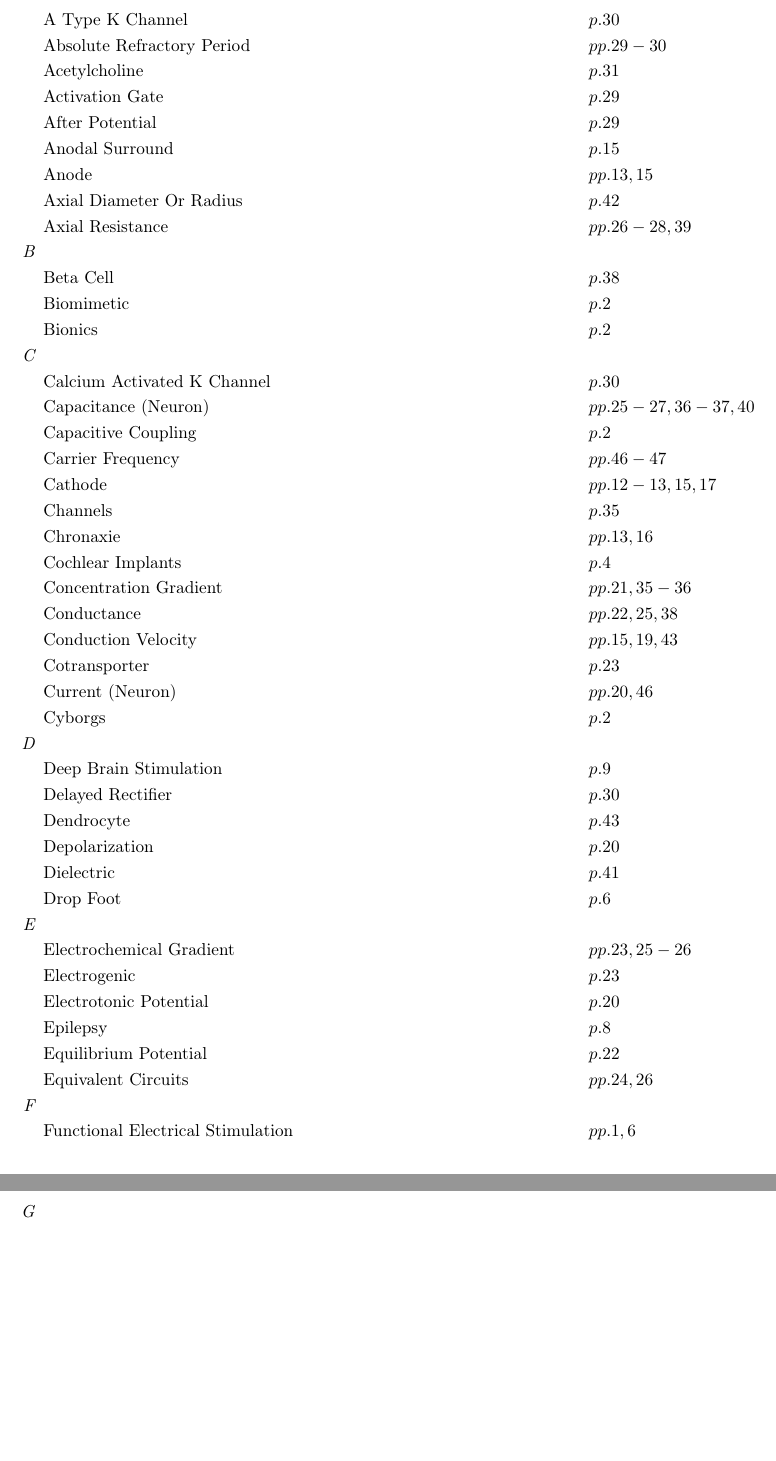
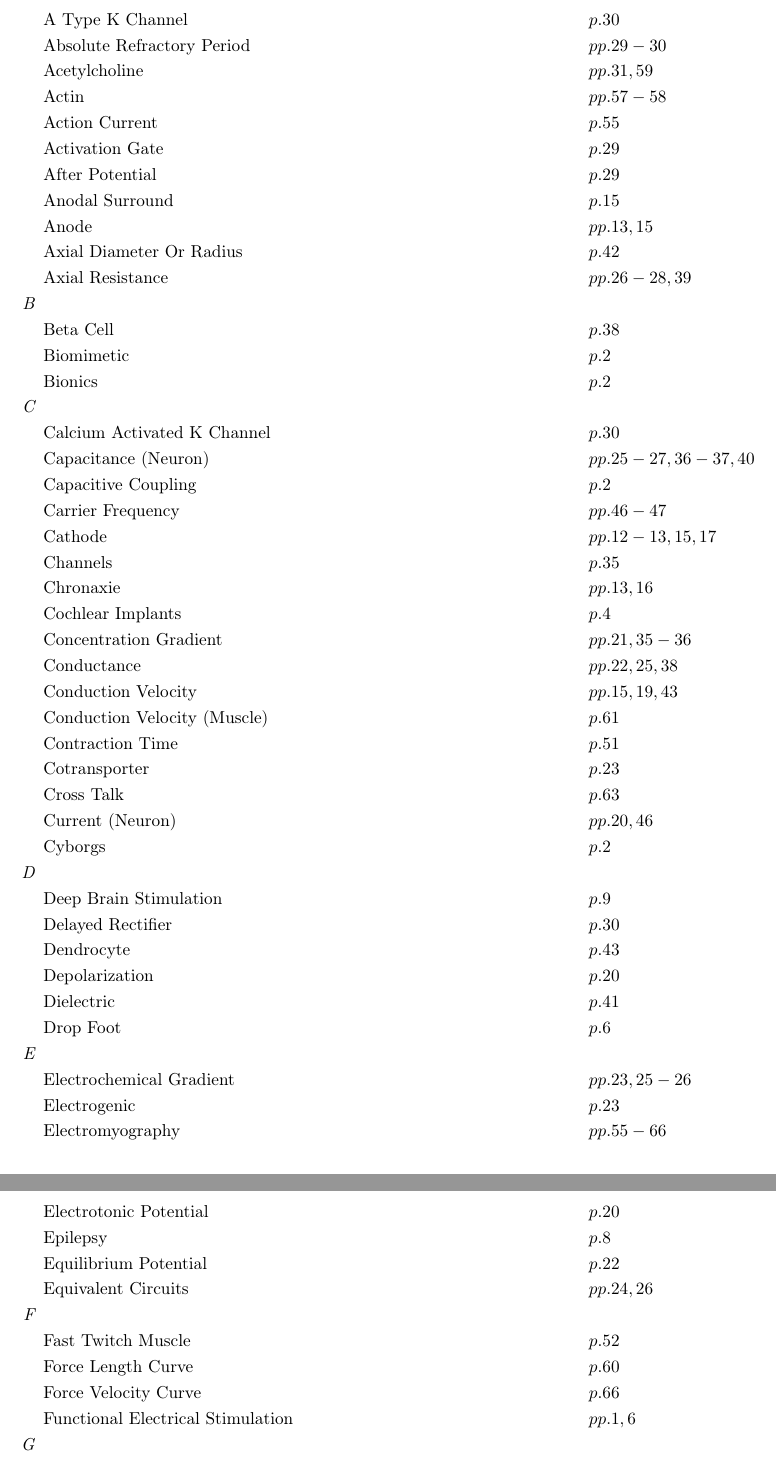
Before and after one commit to danhagen/Journal_Index, a LaTeX document (Volume5Index.tex): two parts of pages 1 and 2 of 3, joined at a grey line, cut so that both start at the same text, the shorter picture padded with empty space. Compiled offline with pdfLaTeX.

Commit message:
Adding to Volume 5 Index!

```diff
--- a/Volume5Index.tex
+++ b/Volume5Index.tex
@@ -11,7 +11,9 @@
 \begin{flalign*}
 \textit{A\hspace{0.5em}} \\&\text{A Type K Channel} \hspace*{6em}&&p. 30\\
 &\text{Absolute Refractory Period} \hspace*{6em}&&pp. 29-30\\
-&\text{Acetylcholine} \hspace*{6em}&&p. 31\\
+&\text{Acetylcholine} \hspace*{6em}&&pp. 31, 59\\
+&\text{Actin} \hspace*{6em}&&pp. 57-58\\
+&\text{Action Current} \hspace*{6em}&&p. 55\\
 &\text{Activation Gate} \hspace*{6em}&&p. 29\\
 &\text{After Potential} \hspace*{6em}&&p. 29\\
 &\text{Anodal Surround} \hspace*{6em}&&p. 15\\
@@ -35,4 +39,5 @@
 &\text{Cotransporter} \hspace*{6em}&&p. 23\\
+&\text{Cross Talk} \hspace*{6em}&&p. 63\\
 &\text{Current (Neuron)} \hspace*{6em}&&pp. 20, 46\\
 &\text{Cyborgs} \hspace*{6em}&&p. 2\\
 \textit{D\hspace{0.5em}} \\&\text{Deep Brain Stimulation} \hspace*{6em}&&p. 9\\
@@ -43,11 +48,15 @@
 &\text{Drop Foot} \hspace*{6em}&&p. 6\\
 \textit{E\hspace{0.5em}} \\&\text{Electrochemical Gradient} \hspace*{6em}&&pp. 23, 25-26\\
 &\text{Electrogenic} \hspace*{6em}&&p. 23\\
+&\text{Electromyography} \hspace*{6em}&&pp. 55-66\\
 &\text{Electrotonic Potential} \hspace*{6em}&&p. 20\\
 &\text{Epilepsy} \hspace*{6em}&&p. 8\\
 &\text{Equilibrium Potential} \hspace*{6em}&&p. 22\\
 &\text{Equivalent Circuits} \hspace*{6em}&&pp. 24, 26\\
-\textit{F\hspace{0.5em}} \\&\text{Functional Electrical Stimulation} \hspace*{6em}&&pp. 1, 6\\
+\textit{F\hspace{0.5em}} \\&\text{Fast Twitch Muscle} \hspace*{6em}&&p. 52\\
+&\text{Force Length Curve} \hspace*{6em}&&p. 60\\
+&\text{Force Velocity Curve} \hspace*{6em}&&p. 66\\
+&\text{Functional Electrical Stimulation} \hspace*{6em}&&pp. 1, 6\\
 \textit{G\hspace{0.5em}} \\&\text{Gap Junction} \hspace*{6em}&&p. 38\\
 &\text{Goldman Equation} \hspace*{6em}&&pp. 24, 36\\
 \textit{H\hspace{0.5em}} \\&\text{Hodgkin Huxley Action Potential Model} \hspace*{6em}&&p. 29\\
@@ -55,14 +64,17 @@
 &\text{Hyperpolization Activated Cation (H.c.n.) Channels} \hspace*{6em}&&pp. 30, 32\\
 \textit{I\hspace{0.5em}} \\&\text{Inactivation} \hspace*{6em}&&p. 29\\
 &\text{Inactivation Gate} \hspace*{6em}&&p. 29\\
+&\text{Innervation Number} \hspace*{6em}&&p. 51\\
 &\text{Internode} \hspace*{6em}&&pp. 14, 19-43\\
 \textit{M\hspace{0.5em}} \\&\text{M Type K Channel} \hspace*{6em}&&p. 31\\
 &\text{Membrane Conductance} \hspace*{6em}&&pp. 26-27, 36, 38\\
 &\text{Membrane Resistance} \hspace*{6em}&&pp. 26-28, 39, 41\\
+&\text{Motor Unit} \hspace*{6em}&&pp. 51, 63\\
 &\text{Multiple Sclerosis} \hspace*{6em}&&pp. 43-44\\
 &\text{Multiplexing} \hspace*{6em}&&p. 48\\
 &\text{Myelin} \hspace*{6em}&&pp. 28, 32-45\\
 &\text{Myelinated Fiber} \hspace*{6em}&&pp. 13, 28-45\\
+&\text{Myosin} \hspace*{6em}&&p. 57\\
 \textit{N\hspace{0.5em}} \\&\text{Na K Pumps} \hspace*{6em}&&p. 23\\
 &\text{Nernst Equation} \hspace*{6em}&&pp. 22, 35\\
 &\text{Neural Control} \hspace*{6em}&&p. 1\\
@@ -73,26 +85,40 @@
 &\text{Nyquist Criterion} \hspace*{6em}&&p. 48\\
 \textit{P\hspace{0.5em}} \\&\text{Parkinson's Disease} \hspace*{6em}&&p. 8\\
 &\text{Passive Response (Neuron)} \hspace*{6em}&&p. 20\\
+&\text{Pennation Angle} \hspace*{6em}&&pp. 61-62\\
 &\text{Permeability} \hspace*{6em}&&p. 36\\
 &\text{Pia Mater} \hspace*{6em}&&p. 14\\
 &\text{Plasticity} \hspace*{6em}&&pp. 1, 9\\
 &\text{Presynaptic Terminal} \hspace*{6em}&&p. 33\\
 &\text{Pyramidal Cell} \hspace*{6em}&&p. 17\\
-\textit{R\hspace{0.5em}} \\&\text{Rectification} \hspace*{6em}&&p. 47\\
+\textit{R\hspace{0.5em}} \\&\text{Rectification} \hspace*{6em}&&pp. 47, 65-66\\
 &\text{Relative Refractory Period} \hspace*{6em}&&p. 30\\
 &\text{Resting Membrane Potential} \hspace*{6em}&&p. 20\\
 &\text{Rheobase} \hspace*{6em}&&p. 16\\
+&\text{Rigor Mortis} \hspace*{6em}&&p. 59\\
 \textit{S\hspace{0.5em}} \\&\text{Sampling Frequency} \hspace*{6em}&&p. 48\\
+&\text{Sarcomere} \hspace*{6em}&&p. 53\\
 &\text{Schwann Cells} \hspace*{6em}&&pp. 43-44\\
+&\text{Short Range Stiffness} \hspace*{6em}&&p. 54\\
+&\text{Size Principle (Neuron)} \hspace*{6em}&&p. 53\\
+&\text{Slow Twitch Muscle} \hspace*{6em}&&p. 52\\
 &\text{Space Constant (Neuron)} \hspace*{6em}&&pp. 27-28, 39-40, 45\\
 &\text{Spike Train} \hspace*{6em}&&p. 33\\
+&\text{Stength Vs Endurance Training} \hspace*{6em}&&p. 52\\
 &\text{Strength Distance Relation} \hspace*{6em}&&pp. 12-15\\
 &\text{Strength Duration Relationship} \hspace*{6em}&&pp. 16-17, 19\\
 \textit{T\hspace{0.5em}} \\&\text{Targeted Muscle Reinnervation} \hspace*{6em}&&p. 7\\
+&\text{Tetanus} \hspace*{6em}&&pp. 51, 62\\
+&\text{Time Constant (Muscle)} \hspace*{6em}&&pp. 57-58\\
 &\text{Time Constant (Neuron)} \hspace*{6em}&&pp. 17, 26-27\\
 &\text{Transcutaneous Electrical Nerve Stimulation} \hspace*{6em}&&p. 5\\
+&\text{Transverse Tubules} \hspace*{6em}&&pp. 57, 59-60\\
 &\text{Trigger Zone (Neuron)} \hspace*{6em}&&p. 32\\
 &\text{Trophism} \hspace*{6em}&&pp. 1, 9\\
+&\text{Tropomyosin} \hspace*{6em}&&pp. 57-58\\
+&\text{Twitch Contraction} \hspace*{6em}&&p. 51\\
+&\text{Type I Fibers} \hspace*{6em}&&p. 52\\
+&\text{Type Ii Fibers} \hspace*{6em}&&p. 52\\
 \textit{V\hspace{0.5em}} \\&\text{Voltage Gated Ca Channel} \hspace*{6em}&&pp. 30-33\\
 &\text{Voltage Gated Channels} \hspace*{6em}&&pp. 30-33\\
 &\text{Voltage Gated Cl Channel} \hspace*{6em}&&p. 30\\
```
Also changed, not shown: Volume5Index.pdf, Volume5Index.tex (2 more changed lines), 1 other file.
